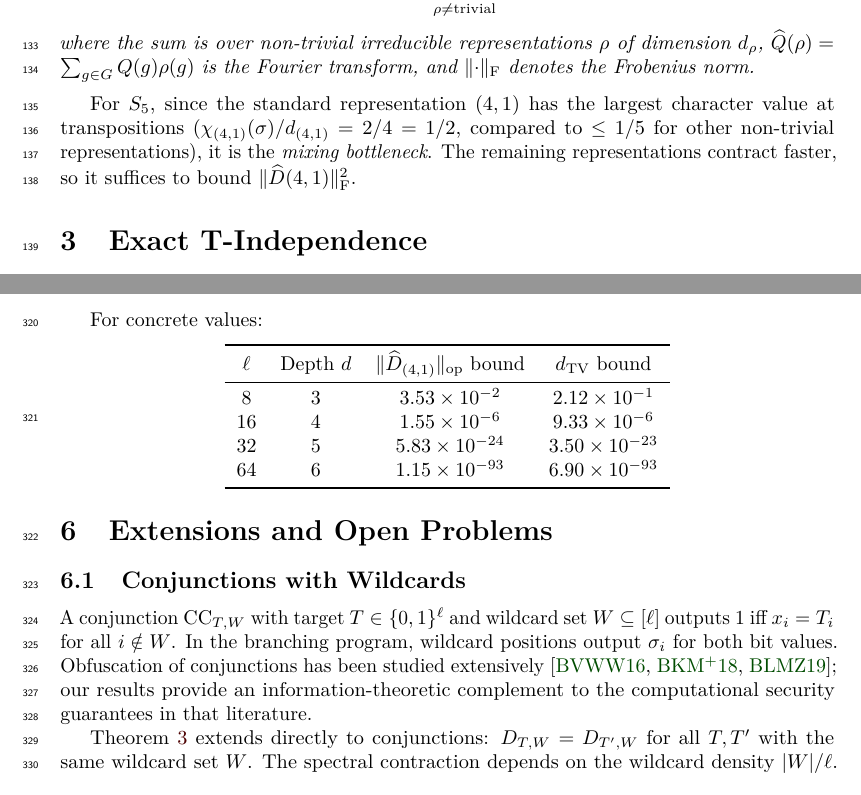
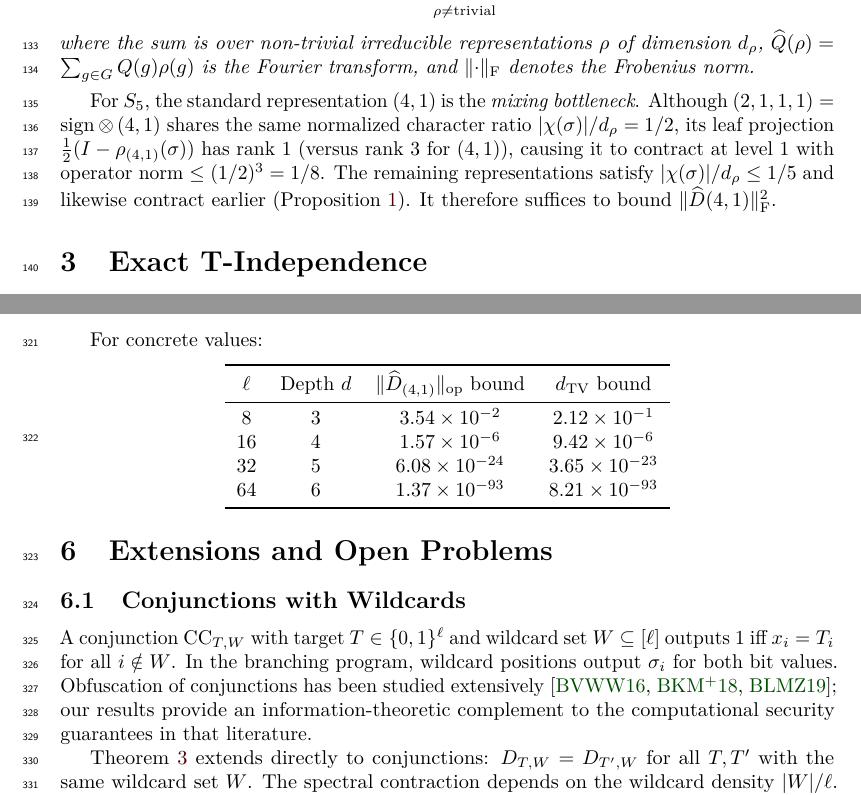
Before and after one commit to Jefemaestro33/barrington-mixing, a LaTeX document (submission-CiC/Smain_iacrcc.tex): two parts of pages 4 and 9 of 12, joined at a grey line, cut so that both start at the same text. Compiled offline with pdfLaTeX.

Commit message:
Fix bottleneck justification, bibliography errors, and table consistency
- Correct the mixing bottleneck paragraph: acknowledge that (2,1,1,1)
  shares |χ/d|=1/2 with (4,1) but contracts faster due to rank-1 leaf
  projections, rather than incorrectly claiming all others have ≤1/5.
- Fix BKMPRS18 author initials: A. Kowalczyk → L. Kowalczyk (Lucas),
  L. Pastro → V. Pastro (Valerio).
- Rename cite key BKVWW18 → BVWW16: remove phantom "K" initial and
  align year with actual ITCS 2016 venue.
- Make concrete values table consistent with theorem bound λ=0.0354
  instead of using the exact computed λ≈0.0353.
- Apply all fixes to both paper/Smain.tex and submission-CiC/ versions.

Co-Authored-By: Claude Opus 4.6 (1M context) <noreply@anthropic.com>

```diff
--- a/submission-CiC/Smain_iacrcc.tex
+++ b/submission-CiC/Smain_iacrcc.tex
@@ -276,10 +276,14 @@ dimension $d_\rho$, $\widehat{Q}(\rho) = \sum_{g \in G} Q(g) \rho(g)$ is the
 Fourier transform, and $\frob{\cdot}$ denotes the Frobenius norm.
 \end{theorem}
 
-For $S_5$, since the standard representation $(4,1)$ has the largest character
-value at transpositions ($\chi_{(4,1)}(\sigma)/d_{(4,1)} = 2/4 = 1/2$, compared
-to $\leq 1/5$ for other non-trivial representations), it is the \emph{mixing
-bottleneck}. The remaining representations contract faster, so it suffices to
+For $S_5$, the standard representation $(4,1)$ is the \emph{mixing
+bottleneck}. Although $(2,1,1,1) = \mathrm{sign} \otimes (4,1)$ shares the
+same normalized character ratio $\abs{\chi(\sigma)}/d_\rho = 1/2$, its leaf
+projection $\frac{1}{2}(I - \rho_{(4,1)}(\sigma))$ has rank~$1$ (versus
+rank~$3$ for $(4,1)$), causing it to contract at level~$1$ with operator
+norm $\leq (1/2)^3 = 1/8$. The remaining representations satisfy
+$\abs{\chi(\sigma)}/d_\rho \leq 1/5$ and likewise contract earlier
+(\Cref{prop:other_reps}). It therefore suffices to
 bound $\frob{\Dhat(4,1)}^2$.
 
 
@@ -699,10 +703,10 @@ For concrete values:
 \toprule
 $\ell$ & Depth $d$ & $\opn{\Dhat_{(4,1)}}$ bound & $\dtv$ bound \\
 \midrule
-$8$   & $3$ & $3.53 \times 10^{-2}$ & $2.12 \times 10^{-1}$ \\
-$16$  & $4$ & $1.55 \times 10^{-6}$ & $9.33 \times 10^{-6}$ \\
-$32$  & $5$ & $5.83 \times 10^{-24}$ & $3.50 \times 10^{-23}$ \\
-$64$  & $6$ & $1.15 \times 10^{-93}$ & $6.90 \times 10^{-93}$ \\
+$8$   & $3$ & $3.54 \times 10^{-2}$ & $2.12 \times 10^{-1}$ \\
+$16$  & $4$ & $1.57 \times 10^{-6}$ & $9.42 \times 10^{-6}$ \\
+$32$  & $5$ & $6.08 \times 10^{-24}$ & $3.65 \times 10^{-23}$ \\
+$64$  & $6$ & $1.37 \times 10^{-93}$ & $8.21 \times 10^{-93}$ \\
 \bottomrule
 \end{tabular}
 \end{center}
@@ -719,7 +723,7 @@ A conjunction $\CC_{T,W}$ with target $T \in \{0,1\}^\ell$ and wildcard set
 $W \subseteq [\ell]$ outputs $1$ iff $x_i = T_i$ for all $i \notin W$.
 In the branching program, wildcard positions output $\sigma_i$ for both
 bit values.  Obfuscation of conjunctions has been studied
-extensively~\cite{BKVWW18,BKMPRS18,BLMZ19}; our results provide an
+extensively~\cite{BVWW16,BKMPRS18,BLMZ19}; our results provide an
 information-theoretic complement to the computational security guarantees
 in that literature.
 
```
Also changed, not shown: paper/Smain.tex (+17 -13 lines), submission-CiC/refs.bib (+2 -2 lines), submission-CiC/Smain_iacrcc.tex (4 more changed lines).
